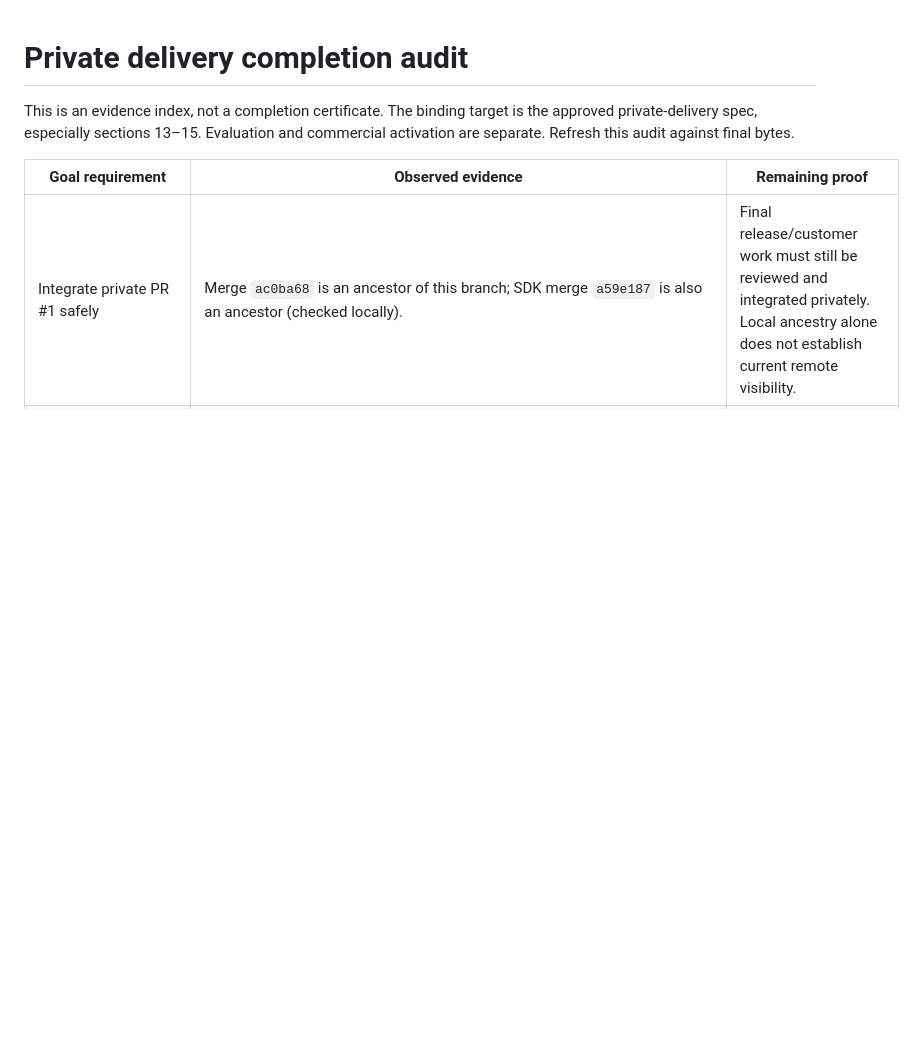
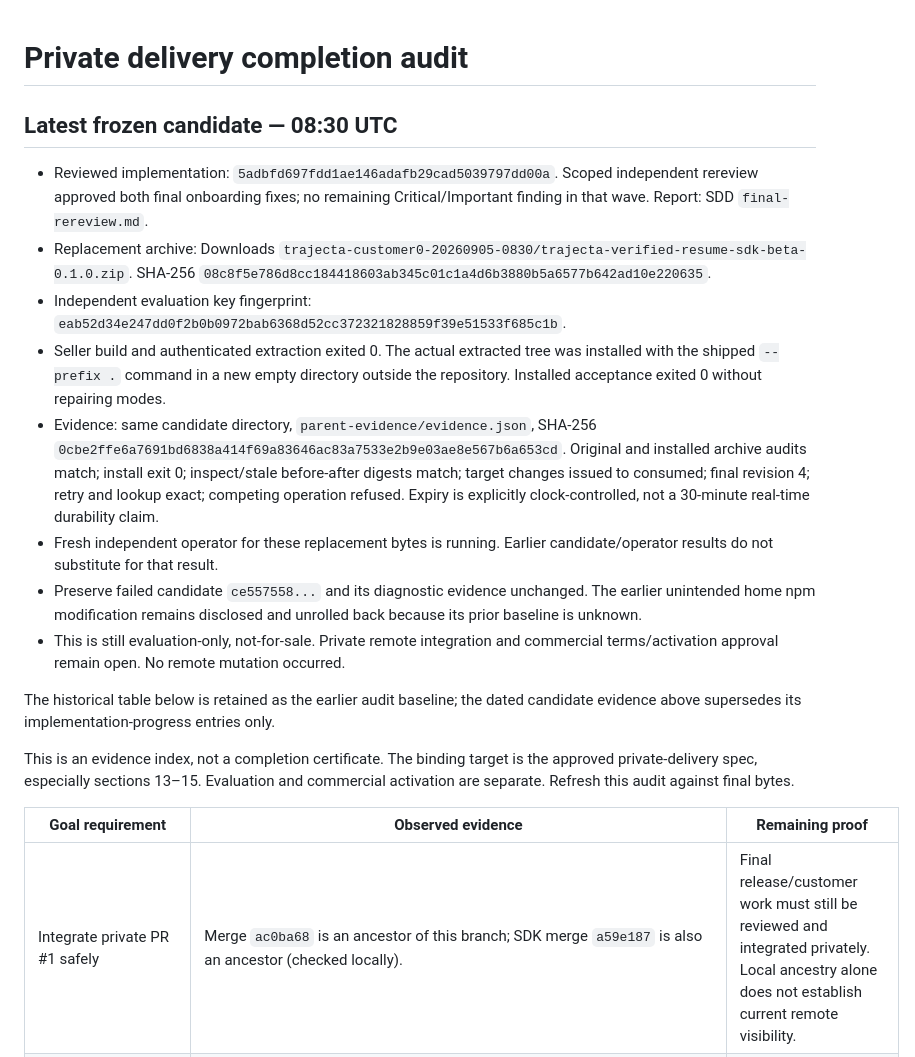
Before and after one commit to patternstatic/trajecta-memory, a Markdown page: docs/evidence/2026-09-05-delivery-completion-audit.md, the part around the change. Drawn GitHub-style; blank space fills up the shorter version.

Commit message:
docs: record replacement delivery acceptance evidence

```diff
--- a/docs/evidence/2026-09-05-delivery-completion-audit.md
+++ b/docs/evidence/2026-09-05-delivery-completion-audit.md
@@ -1,4 +1,33 @@
 # Private delivery completion audit
+
+## Latest frozen candidate — 08:30 UTC
+
+- Reviewed implementation: `5adbfd697fdd1ae146adafb29cad5039797dd00a`.
+  Scoped independent rereview approved both final onboarding fixes; no remaining
+  Critical/Important finding in that wave. Report: SDD `final-rereview.md`.
+- Replacement archive: Downloads `trajecta-customer0-20260905-0830/trajecta-verified-resume-sdk-beta-0.1.0.zip`.
+  SHA-256 `08c8f5e786d8cc184418603ab345c01c1a4d6b3880b5a6577b642ad10e220635`.
+- Independent evaluation key fingerprint:
+  `eab52d34e247dd0f2b0b0972bab6368d52cc372321828859f39e51533f685c1b`.
+- Seller build and authenticated extraction exited 0. The actual extracted tree
+  was installed with the shipped `--prefix .` command in a new empty directory
+  outside the repository. Installed acceptance exited 0 without repairing modes.
+- Evidence: same candidate directory, `parent-evidence/evidence.json`, SHA-256
+  `0cbe2ffe6a7691bd6838a414f69a83646ac83a7533e2b9e03ae8e567b6a653cd`.
+  Original and installed archive audits match; install exit 0; inspect/stale
+  before-after digests match; target changes issued to consumed; final revision
+  4; retry and lookup exact; competing operation refused. Expiry is explicitly
+  clock-controlled, not a 30-minute real-time durability claim.
+- Fresh independent operator for these replacement bytes is running. Earlier
+  candidate/operator results do not substitute for that result.
+- Preserve failed candidate `ce557558...` and its diagnostic evidence unchanged.
+  The earlier unintended home npm modification remains disclosed and unrolled
+  back because its prior baseline is unknown.
+- This is still evaluation-only, not-for-sale. Private remote integration and
+  commercial terms/activation approval remain open. No remote mutation occurred.
+
+The historical table below is retained as the earlier audit baseline; the dated
+candidate evidence above supersedes its implementation-progress entries only.
 
 This is an evidence index, not a completion certificate. The binding target is
 the approved private-delivery spec, especially sections 13–15. Evaluation and
```
